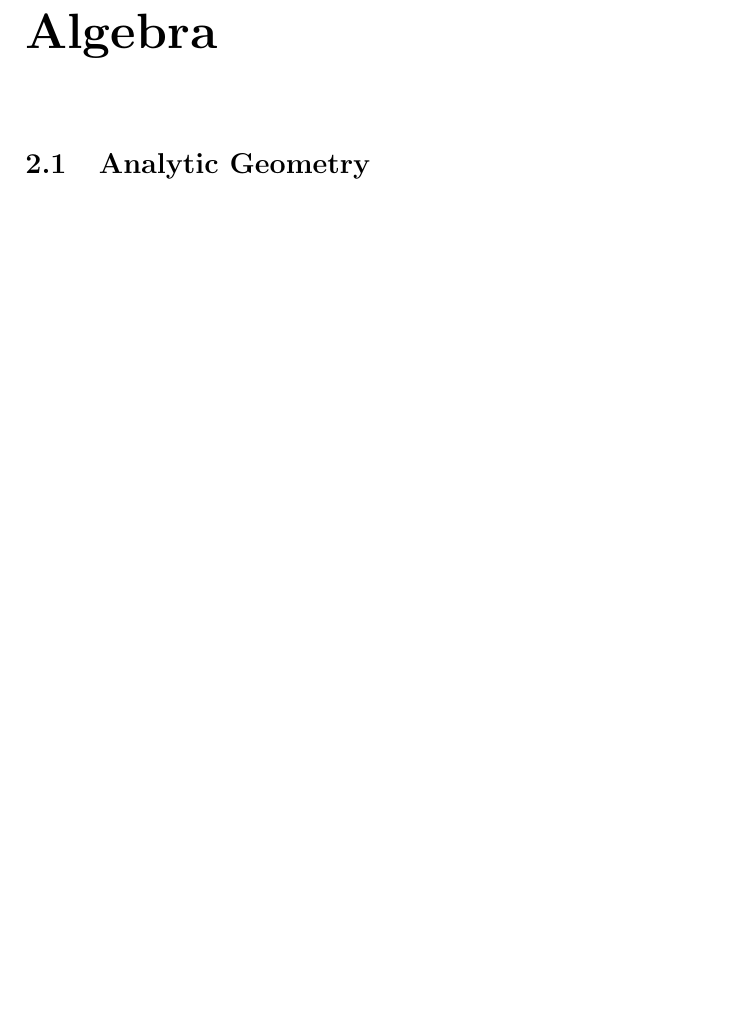
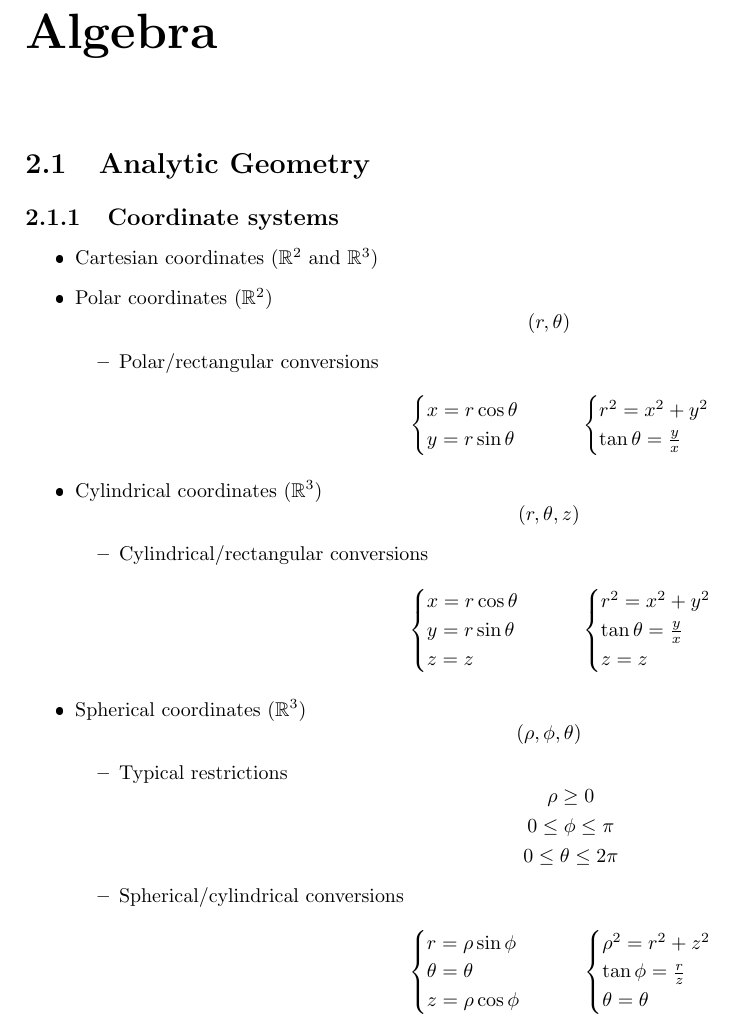
Before and after one commit to iago-mendes/math-booklet, a LaTeX book (main.tex, which reads branches/geometry/analytic.tex): part of page 4 of 4, cut so that both start at the same text, the shorter picture padded with empty space. The pictures show the PDF file main.pdf that the author committed with the source.

Commit message:
coordinate systems

```diff
--- a/branches/geometry/analytic.tex
+++ b/branches/geometry/analytic.tex
@@ -1 +1,15 @@
 \section{Analytic Geometry}
+
+\subsection{Coordinate systems}
+	\begin{itemize}
+		\item Cartesian coordinates ($\mathbb{R}^2$ and $\mathbb{R}^3$)
+		\item Polar coordinates ($\mathbb{R}^2$)
+			\begin{equation}
+				(r, \theta)
+			\end{equation}
+			\begin{itemize}
+				\item Polar/rectangular conversions
+					\begin{equation}
+						\begin{cases}
+							x = r \cos \theta \\
+							y = r \sin \theta
@@ -1,0 +23,9 @@
+			\begin{equation}
+				(r, \theta, z)
+			\end{equation}
+			\begin{itemize}
+				\item Cylindrical/rectangular conversions
+					\begin{equation}
+						\begin{cases}
+							x = r \cos \theta \\
+							y = r \sin \theta \\
@@ -1,0 +47,9 @@
+						\rho \geq 0 \\
+						0 \leq \phi \leq \pi \\
+						0 \leq \theta \leq 2 \pi
+					\end{equation}
+				\item Spherical/cylindrical conversions
+					\begin{equation}
+						\begin{cases}
+							r = \rho \sin \phi \\
+							\theta = \theta \\
```
Also changed, not shown: main.pdf, branches/geometry/analytic.tex (31 more changed lines).
